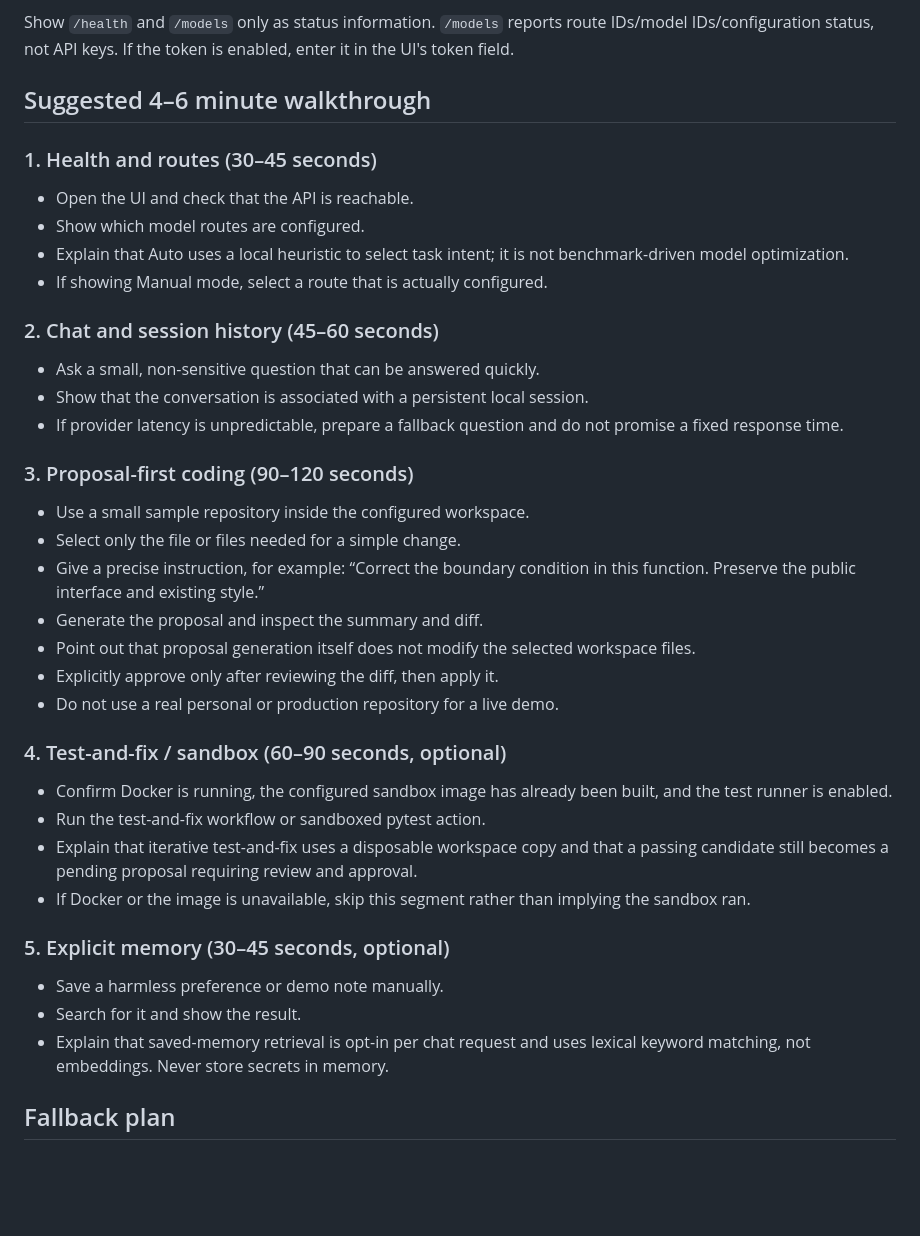
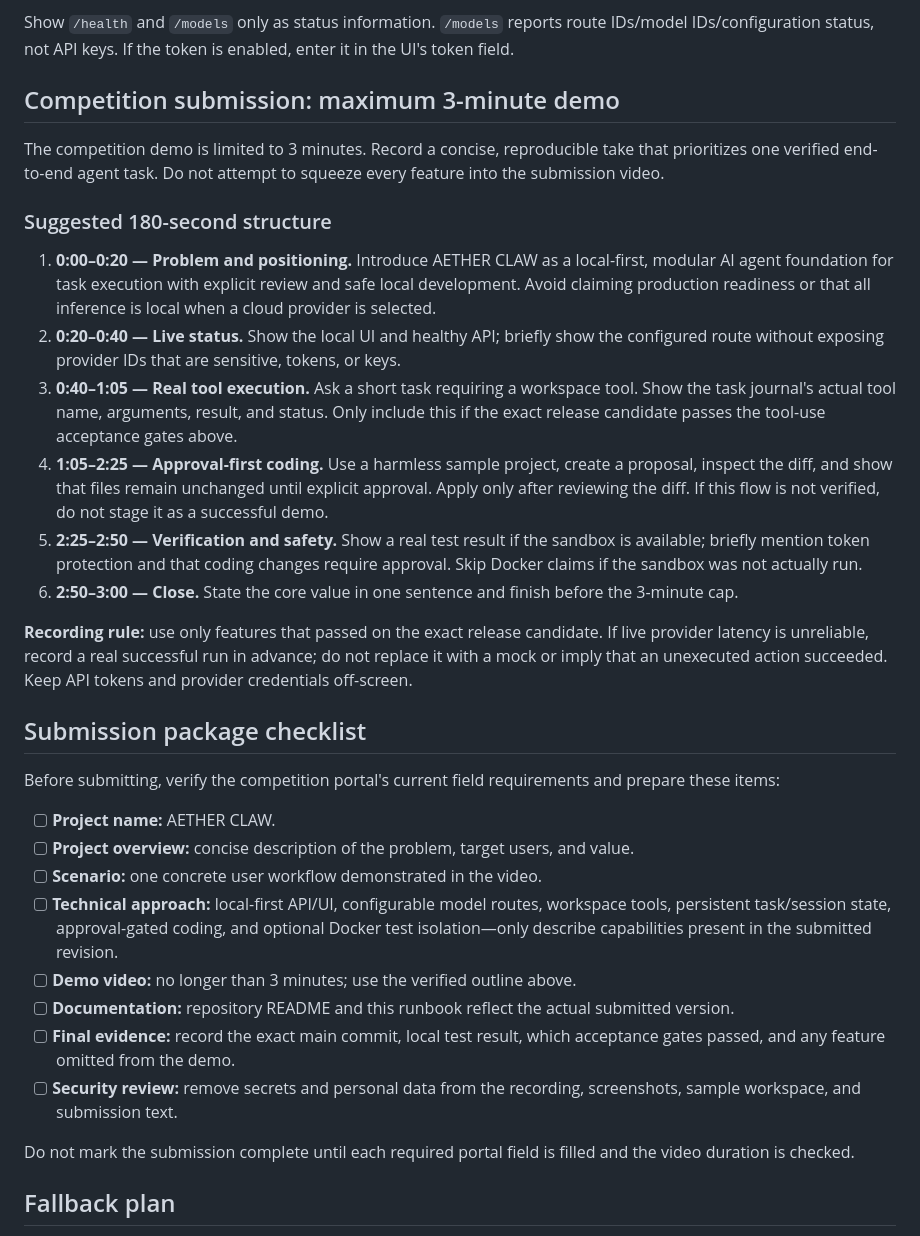
Before and after one commit to bLACKtERMINAL737/AETHER-AGENT, a Markdown page: docs/COMPETITION_DEMO_RUNBOOK.md, the part around the change. Rendered like a GitHub page; blank space fills up the shorter version.

Commit message:
Align competition demo runbook with three-minute submission limit

```diff
--- a/docs/COMPETITION_DEMO_RUNBOOK.md
+++ b/docs/COMPETITION_DEMO_RUNBOOK.md
@@ -60,43 +60,35 @@ Open these local pages:
 
 Show `/health` and `/models` only as status information. `/models` reports route IDs/model IDs/configuration status, not API keys. If the token is enabled, enter it in the UI's token field.
 
-## Suggested 4–6 minute walkthrough
+## Competition submission: maximum 3-minute demo
 
-### 1. Health and routes (30–45 seconds)
+The competition demo is limited to 3 minutes. Record a concise, reproducible take that prioritizes one verified end-to-end agent task. Do not attempt to squeeze every feature into the submission video.
 
-- Open the UI and check that the API is reachable.
-- Show which model routes are configured.
-- Explain that Auto uses a local heuristic to select task intent; it is not benchmark-driven model optimization.
-- If showing Manual mode, select a route that is actually configured.
+### Suggested 180-second structure
 
-### 2. Chat and session history (45–60 seconds)
+1. **0:00–0:20 — Problem and positioning.** Introduce AETHER CLAW as a local-first, modular AI agent foundation for task execution with explicit review and safe local development. Avoid claiming production readiness or that all inference is local when a cloud provider is selected.
+2. **0:20–0:40 — Live status.** Show the local UI and healthy API; briefly show the configured route without exposing provider IDs that are sensitive, tokens, or keys.
+3. **0:40–1:05 — Real tool execution.** Ask a short task requiring a workspace tool. Show the task journal's actual tool name, arguments, result, and status. Only include this if the exact release candidate passes the tool-use acceptance gates above.
+4. **1:05–2:25 — Approval-first coding.** Use a harmless sample project, create a proposal, inspect the diff, and show that files remain unchanged until explicit approval. Apply only after reviewing the diff. If this flow is not verified, do not stage it as a successful demo.
+5. **2:25–2:50 — Verification and safety.** Show a real test result if the sandbox is available; briefly mention token protection and that coding changes require approval. Skip Docker claims if the sandbox was not actually run.
+6. **2:50–3:00 — Close.** State the core value in one sentence and finish before the 3-minute cap.
 
-- Ask a small, non-sensitive question that can be answered quickly.
-- Show that the conversation is associated with a persistent local session.
-- If provider latency is unpredictable, prepare a fallback question and do not promise a fixed response time.
+**Recording rule:** use only features that passed on the exact release candidate. If live provider latency is unreliable, record a real successful run in advance; do not replace it with a mock or imply that an unexecuted action succeeded. Keep API tokens and provider credentials off-screen.
 
-### 3. Proposal-first coding (90–120 seconds)
+## Submission package checklist
 
-- Use a small sample repository inside the configured workspace.
-- Select only the file or files needed for a simple change.
-- Give a precise instruction, for example: “Correct the boundary condition in this function. Preserve the public interface and existing style.”
-- Generate the proposal and inspect the summary and diff.
-- Point out that proposal generation itself does not modify the selected workspace files.
-- Explicitly approve only after reviewing the diff, then apply it.
-- Do not use a real personal or production repository for a live demo.
+Before submitting, verify the competition portal's current field requirements and prepare these items:
 
-### 4. Test-and-fix / sandbox (60–90 seconds, optional)
+- [ ] **Project name:** AETHER CLAW.
+- [ ] **Project overview:** concise description of the problem, target users, and value.
+- [ ] **Scenario:** one concrete user workflow demonstrated in the video.
+- [ ] **Technical approach:** local-first API/UI, configurable model routes, workspace tools, persistent task/session state, approval-gated coding, and optional Docker test isolation—only describe capabilities present in the submitted revision.
+- [ ] **Demo video:** no longer than 3 minutes; use the verified outline above.
+- [ ] **Documentation:** repository README and this runbook reflect the actual submitted version.
+- [ ] **Final evidence:** record the exact main commit, local test result, which acceptance gates passed, and any feature omitted from the demo.
+- [ ] **Security review:** remove secrets and personal data from the recording, screenshots, sample workspace, and submission text.
 
-- Confirm Docker is running, the configured sandbox image has already been built, and the test runner is enabled.
-- Run the test-and-fix workflow or sandboxed pytest action.
-- Explain that iterative test-and-fix uses a disposable workspace copy and that a passing candidate still becomes a pending proposal requiring review and approval.
-- If Docker or the image is unavailable, skip this segment rather than implying the sandbox ran.
-
-### 5. Explicit memory (30–45 seconds, optional)
-
-- Save a harmless preference or demo note manually.
-- Search for it and show the result.
-- Explain that saved-memory retrieval is opt-in per chat request and uses lexical keyword matching, not embeddings. Never store secrets in memory.
+Do not mark the submission complete until each required portal field is filled and the video duration is checked.
 
 ## Fallback plan
 
```
